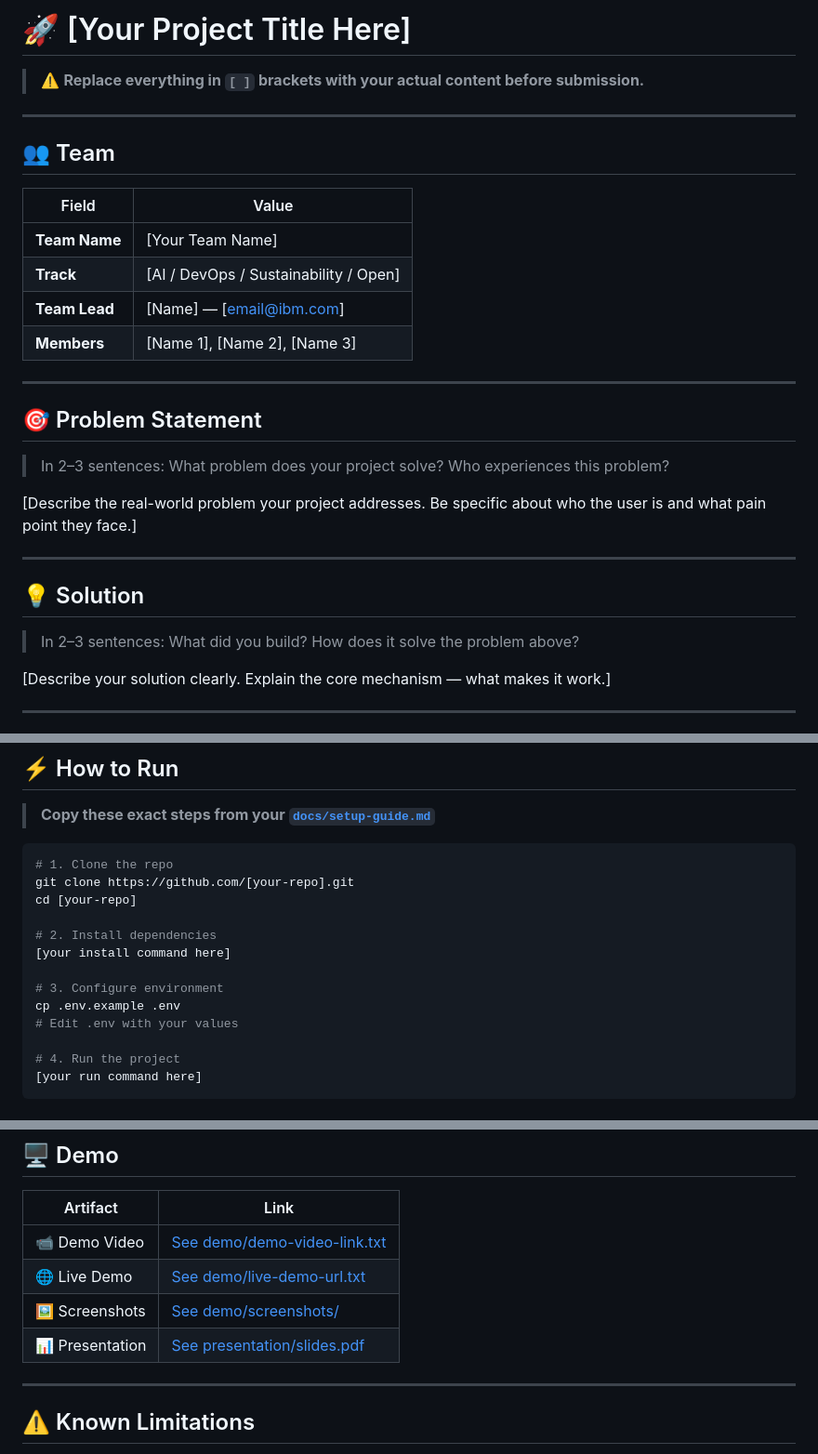
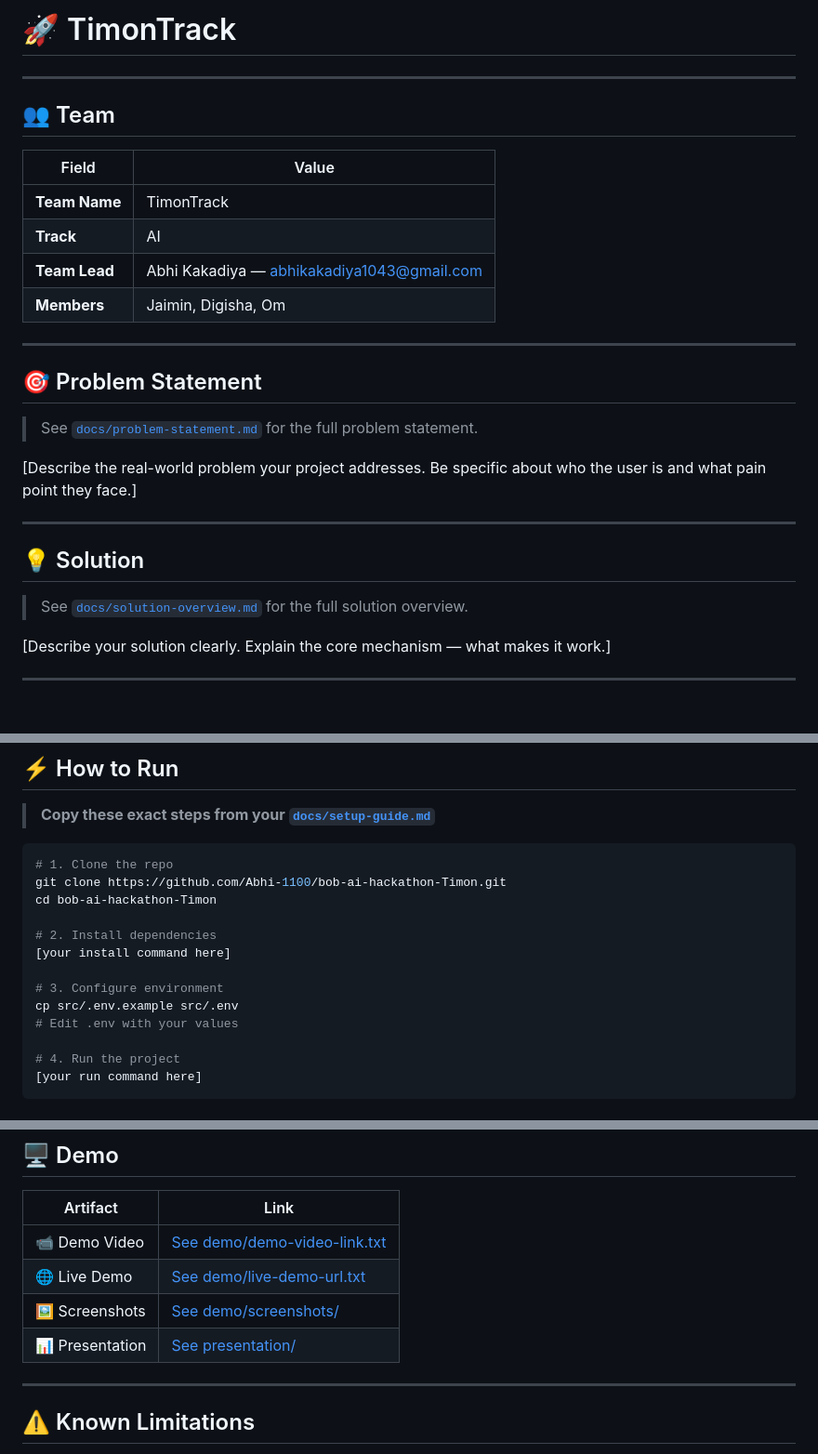
Before and after one commit to Abhi-1100/bob-ai-hackathon-Timon, a Markdown page: README.md, 3 parts joined by grey strips. Shown at 93% size. Drawn GitHub-style.

Commit message:
Update README with team info: TimonTrack, AI track, team members

````diff
--- a/README.md
+++ b/README.md
@@ -1,6 +1,4 @@
-# 🚀 [Your Project Title Here]
-
-> ⚠️ **Replace everything in `[ ]` brackets with your actual content before submission.**
+# 🚀 TimonTrack
 
 ---
 
@@ -8,16 +6,16 @@
 
 | Field | Value |
 |---|---|
-| **Team Name** | [Your Team Name] |
-| **Track** | [AI / DevOps / Sustainability / Open] |
-| **Team Lead** | [Name] — [email@ibm.com] |
-| **Members** | [Name 1], [Name 2], [Name 3] |
+| **Team Name** | TimonTrack |
+| **Track** | AI |
+| **Team Lead** | Abhi Kakadiya — abhikakadiya1043@gmail.com |
+| **Members** | Jaimin, Digisha, Om |
 
 ---
 
 ## 🎯 Problem Statement
 
-> In 2–3 sentences: What problem does your project solve? Who experiences this problem?
+> See [`docs/problem-statement.md`](docs/problem-statement.md) for the full problem statement.
 
 [Describe the real-world problem your project addresses. Be specific about who the user is and what pain point they face.]
 
@@ -25,7 +23,7 @@
 
 ## 💡 Solution
 
-> In 2–3 sentences: What did you build? How does it solve the problem above?
+> See [`docs/solution-overview.md`](docs/solution-overview.md) for the full solution overview.
 
 [Describe your solution clearly. Explain the core mechanism — what makes it work.]
 
@@ -77,14 +75,14 @@
 
 ```bash
 # 1. Clone the repo
-git clone https://github.com/[your-repo].git
-cd [your-repo]
+git clone https://github.com/Abhi-1100/bob-ai-hackathon-Timon.git
+cd bob-ai-hackathon-Timon
 
 # 2. Install dependencies
 [your install command here]
 
 # 3. Configure environment
-cp .env.example .env
+cp src/.env.example src/.env
 # Edit .env with your values
 
 # 4. Run the project
@@ -100,7 +98,7 @@ cp .env.example .env
 | 📹 Demo Video | [See demo/demo-video-link.txt](demo/demo-video-link.txt) |
 | 🌐 Live Demo | [See demo/live-demo-url.txt](demo/live-demo-url.txt) |
 | 🖼️ Screenshots | [See demo/screenshots/](demo/screenshots/) |
-| 📊 Presentation | [See presentation/slides.pdf](presentation/) |
+| 📊 Presentation | [See presentation/](presentation/) |
 
 ---
 
````
Also changed, not shown: other parts of README.md (+4 -0 lines).
